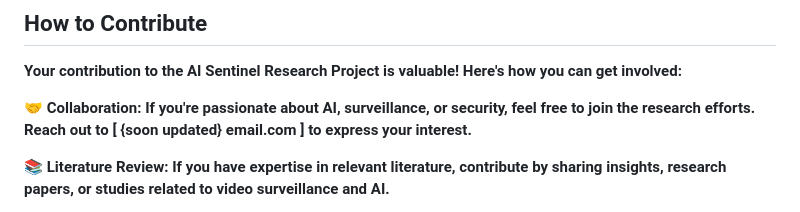
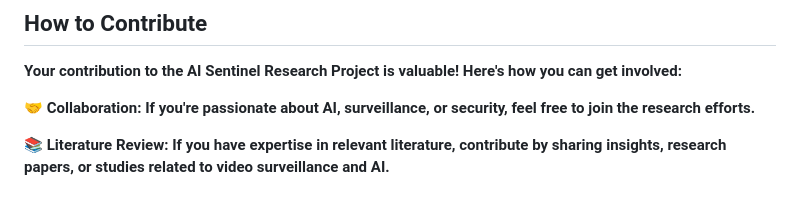
Before and after one commit to iamvikramkumar/AI-SENTINEL, a Markdown page: README.md, the part around the change. Rendered like a GitHub page.

```diff
--- a/README.md
+++ b/README.md
@@ -41,7 +41,7 @@ Fall Detection Output
 ## How to Contribute
 **Your contribution to the AI Sentinel Research Project is valuable! Here's how you can get involved:**
 
-**🤝 Collaboration: If you're passionate about AI, surveillance, or security, feel free to join the research efforts. Reach out to [ {soon updated} email.com ] to express your interest.**
+**🤝 Collaboration: If you're passionate about AI, surveillance, or security, feel free to join the research efforts.**
 
 **📚 Literature Review: If you have expertise in relevant literature, contribute by sharing insights, research papers, or studies related to video surveillance and AI.**
 
```
